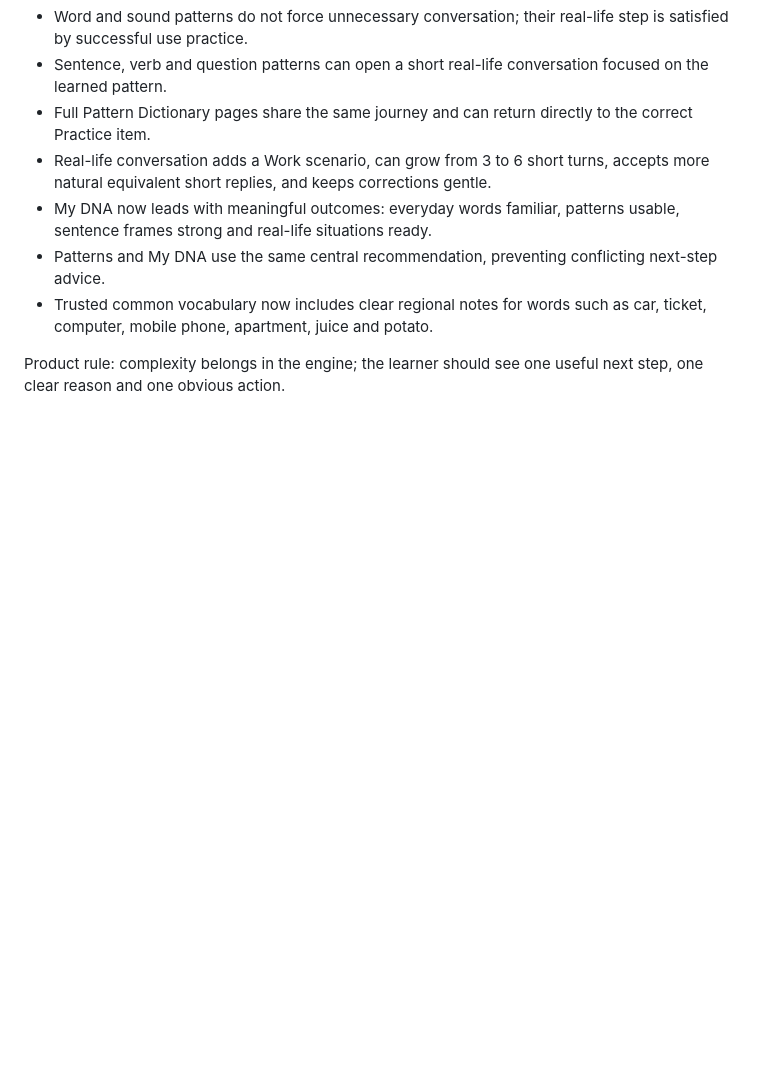
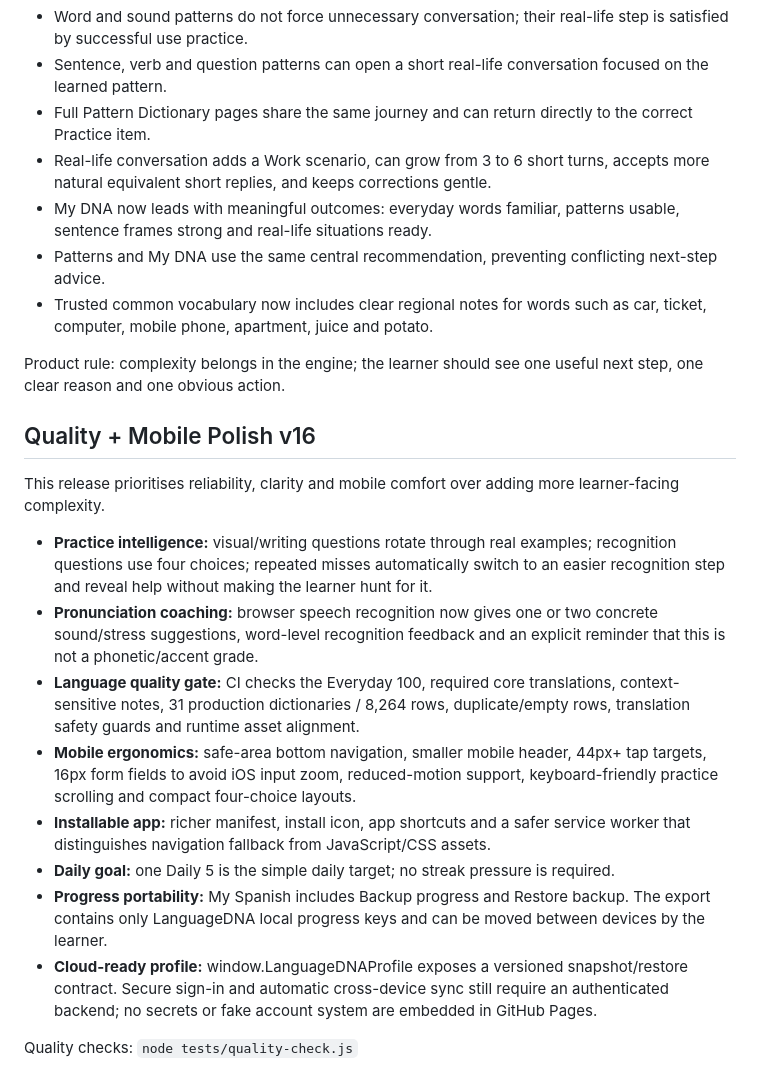
Before and after one commit to Cornelius-Aurelius/LANGUAGE-DNA, a Markdown page: README.md, the part around the change. Drawn GitHub-style; blank space fills up the shorter version.

Commit message:
Document quality, mobile, practice, and PWA polish v16

```diff
--- a/README.md
+++ b/README.md
@@ -223,3 +223,18 @@ This release joins the app into one simple learner journey instead of exposing s
 - Trusted common vocabulary now includes clear regional notes for words such as car, ticket, computer, mobile phone, apartment, juice and potato.
 
 Product rule: complexity belongs in the engine; the learner should see one useful next step, one clear reason and one obvious action.
+
+## Quality + Mobile Polish v16
+
+This release prioritises reliability, clarity and mobile comfort over adding more learner-facing complexity.
+
+- **Practice intelligence:** visual/writing questions rotate through real examples; recognition questions use four choices; repeated misses automatically switch to an easier recognition step and reveal help without making the learner hunt for it.
+- **Pronunciation coaching:** browser speech recognition now gives one or two concrete sound/stress suggestions, word-level recognition feedback and an explicit reminder that this is not a phonetic/accent grade.
+- **Language quality gate:** CI checks the Everyday 100, required core translations, context-sensitive notes, 31 production dictionaries / 8,264 rows, duplicate/empty rows, translation safety guards and runtime asset alignment.
+- **Mobile ergonomics:** safe-area bottom navigation, smaller mobile header, 44px+ tap targets, 16px form fields to avoid iOS input zoom, reduced-motion support, keyboard-friendly practice scrolling and compact four-choice layouts.
+- **Installable app:** richer manifest, install icon, app shortcuts and a safer service worker that distinguishes navigation fallback from JavaScript/CSS assets.
+- **Daily goal:** one Daily 5 is the simple daily target; no streak pressure is required.
+- **Progress portability:** My Spanish includes Backup progress and Restore backup. The export contains only LanguageDNA local progress keys and can be moved between devices by the learner.
+- **Cloud-ready profile:** window.LanguageDNAProfile exposes a versioned snapshot/restore contract. Secure sign-in and automatic cross-device sync still require an authenticated backend; no secrets or fake account system are embedded in GitHub Pages.
+
+Quality checks: `node tests/quality-check.js`
```
